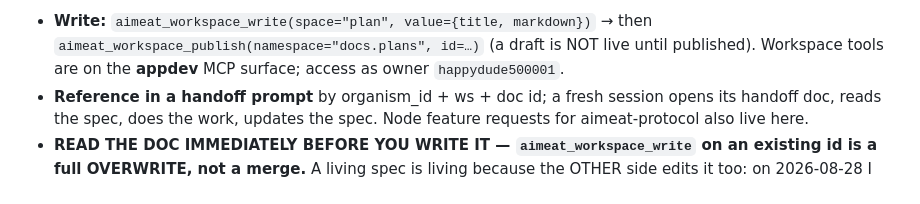
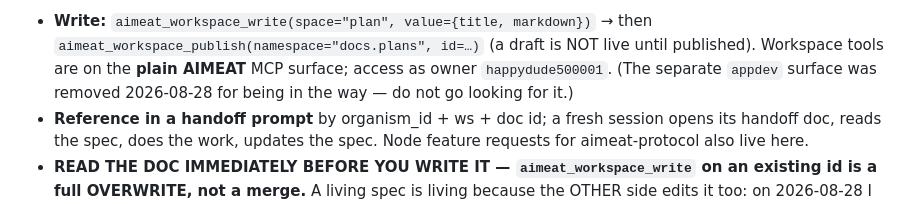
Before and after one commit to miikkij/crewaimeat, a Markdown page: CLAUDE.md, the part around the change. GitHub-like rendering.

Commit message:
docs(claude.md): the appdev MCP surface is gone
Workspace tools are on the plain AIMEAT surface now. The appdev one was removed on
2026-08-28 for being in the way, and a note that sends the next session looking for a
surface that no longer exists costs it a failed call and a wrong theory before it finds
out.

Co-Authored-By: Claude Opus 5 (1M context) <noreply@anthropic.com>

```diff
--- a/CLAUDE.md
+++ b/CLAUDE.md
@@ -19,7 +19,8 @@ per-repo handoff doc points at it. Both repo sessions **read AND update** the sp
 status cells, append decisions), so the two sides stay synced without drifting prompts.
 - **Write:** `aimeat_workspace_write(space="plan", value={title, markdown})` → then
   `aimeat_workspace_publish(namespace="docs.plans", id=…)` (a draft is NOT live until published). Workspace
-  tools are on the **appdev** MCP surface; access as owner `happydude500001`.
+  tools are on the **plain AIMEAT** MCP surface; access as owner `happydude500001`. (The separate `appdev`
+  surface was removed 2026-08-28 for being in the way — do not go looking for it.)
 - **Reference in a handoff prompt** by organism_id + ws + doc id; a fresh session opens its handoff doc,
   reads the spec, does the work, updates the spec. Node feature requests for aimeat-protocol also live here.
 - **READ THE DOC IMMEDIATELY BEFORE YOU WRITE IT — `aimeat_workspace_write` on an existing id is a full
```
